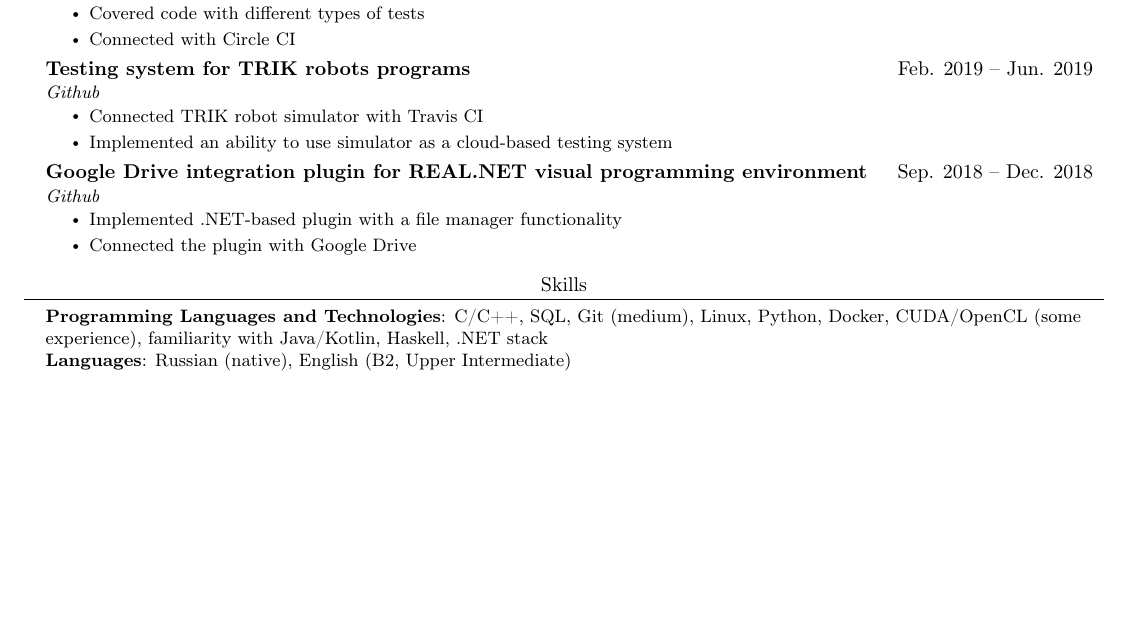
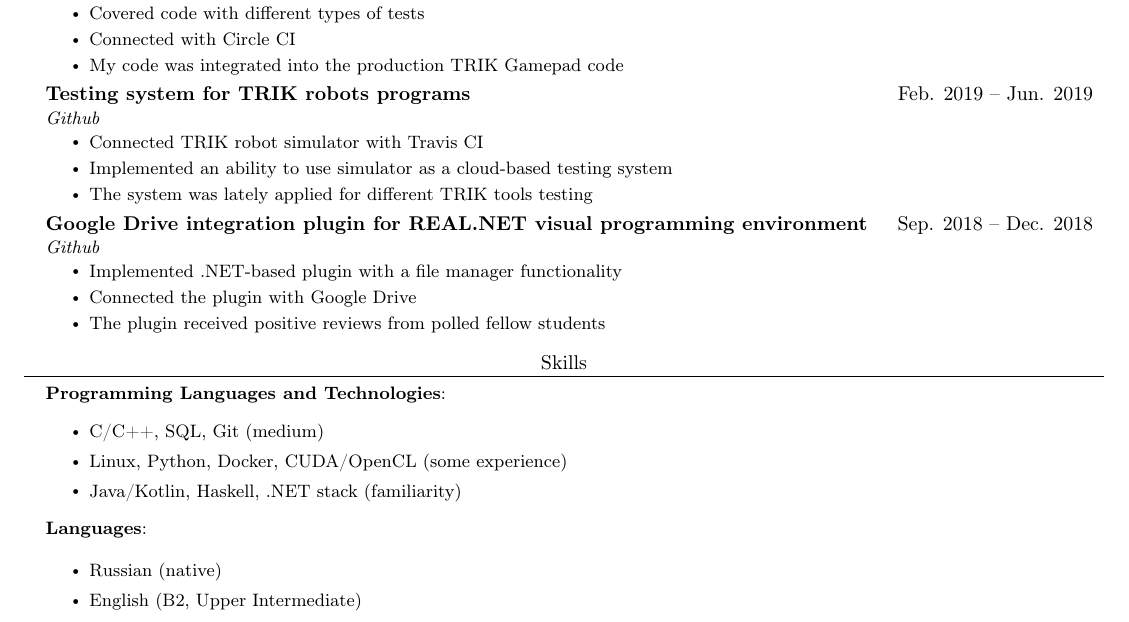
Before and after one commit to ibalashov24/CV, a LaTeX CV (CV.tex): part of the page, cut so that both start at the same text, the shorter picture padded with empty space. Compiled offline with pdfLaTeX.

Commit message:
Improve style and contents

```diff
--- a/CV.tex
+++ b/CV.tex
@@ -141,6 +141,7 @@
  		\resumeItem{Implemented several new screens and remade networking code}
  		\resumeItem{Covered code with different types of tests}
  		\resumeItem{Connected with Circle CI}
+ 		\resumeItem{My code was integrated into the production TRIK Gamepad code}
  	\resumeItemListEnd
 
  	\resumeSubheading{Testing system for TRIK robots programs}{Feb. 2019 -- Jun. 2019}
@@ -149,6 +150,7 @@
  	\resumeItemListStart
  	\resumeItem{Connected TRIK robot simulator with Travis CI}
  	\resumeItem{Implemented an ability to use simulator as a cloud-based testing system}
+ 	\resumeItem{The system was lately applied for different TRIK tools testing}
  	\resumeItemListEnd
 
  	\resumeSubheading{Google Drive integration plugin for REAL.NET visual programming environment}{Sep. 2018 -- Dec. 2018}
@@ -156,6 +158,7 @@
  	\resumeItemListStart
  	\resumeItem{Implemented .NET-based plugin with a file manager functionality}
  	\resumeItem{Connected the plugin with Google Drive}
+ 	\resumeItem{The plugin received positive reviews from polled fellow students}
  	\resumeItemListEnd
  \resumeSubHeadingListEnd
 
@@ -163,8 +166,18 @@
  \section{Skills}
  \begin{itemize}[leftmargin=0.15in, label={}]
  	\small{\item{
- 			\textbf{Programming Languages and Technologies}{: C/C++, SQL, Git (medium), Linux, Python, Docker, CUDA/OpenCL (some experience), familiarity with Java/Kotlin, Haskell, .NET stack} \\
- 			\textbf{Languages}{: Russian (native), English (B2, Upper Intermediate)}
+ 			\textbf{Programming Languages and Technologies}{:
+ 				\begin{itemize}
+ 					\item C/C++, SQL, Git (medium)
+ 					\item Linux, Python, Docker, CUDA/OpenCL (some experience)
+ 					\item Java/Kotlin, Haskell, .NET stack (familiarity)
+ 				\end{itemize} }
+
+ 			\textbf{Languages}{:\\
+ 				\begin{itemize}
+ 					\item Russian (native)
+ 					\item English (B2, Upper Intermediate)
+ 				\end{itemize}}
  	}}
  \end{itemize}
 
```
Also changed, not shown: CV.pdf.
